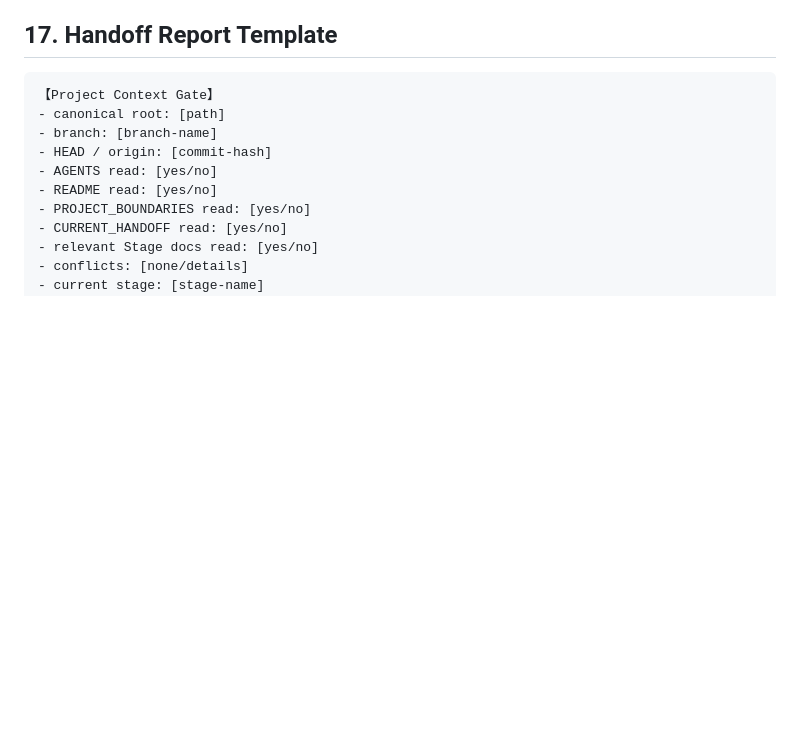
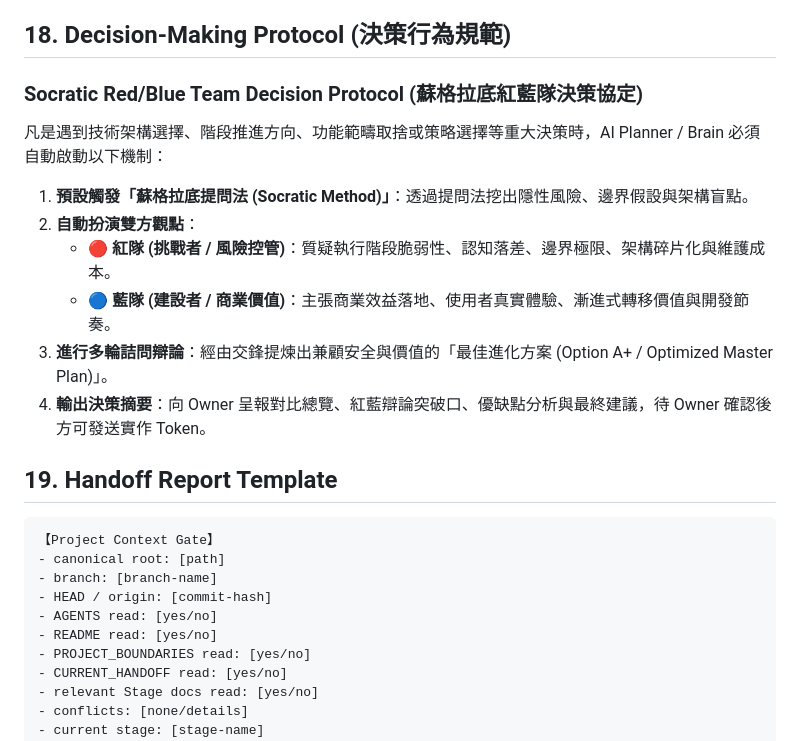
Before and after one commit to sgdhf2003-ai/-, a Markdown page: AGENTS.md, the part around the change. Drawn GitHub-style; blank space fills up the shorter version.

Commit message:
docs: add socratic red blue team decision protocol to agents.md

````diff
--- a/AGENTS.md
+++ b/AGENTS.md
@@ -205,7 +205,19 @@ Every time an AI model or session takes over the project:
 - Do not claim this limit is resolved or risk-free.
 - Do not attempt to fix or modify this unit parsing logic unless explicitly requested by a specific stage.
 
-## 17. Handoff Report Template
+## 18. Decision-Making Protocol (決策行為規範)
+
+### Socratic Red/Blue Team Decision Protocol (蘇格拉底紅藍隊決策協定)
+
+凡是遇到技術架構選擇、階段推進方向、功能範疇取捨或策略選擇等重大決策時，AI Planner / Brain 必須自動啟動以下機制：
+1. **預設觸發「蘇格拉底提問法 (Socratic Method)」**：透過提問法挖出隱性風險、邊界假設與架構盲點。
+2. **自動扮演雙方觀點**：
+   - 🔴 **紅隊 (挑戰者 / 風險控管)**：質疑執行階段脆弱性、認知落差、邊界極限、架構碎片化與維護成本。
+   - 🔵 **藍隊 (建設者 / 商業價值)**：主張商業效益落地、使用者真實體驗、漸進式轉移價值與開發節奏。
+3. **進行多輪詰問辯論**：經由交鋒提煉出兼顧安全與價值的「最佳進化方案 (Option A+ / Optimized Master Plan)」。
+4. **輸出決策摘要**：向 Owner 呈報對比總覽、紅藍辯論突破口、優缺點分析與最終建議，待 Owner 確認後方可發送實作 Token。
+
+## 19. Handoff Report Template
 
 ```text
 【Project Context Gate】
````
